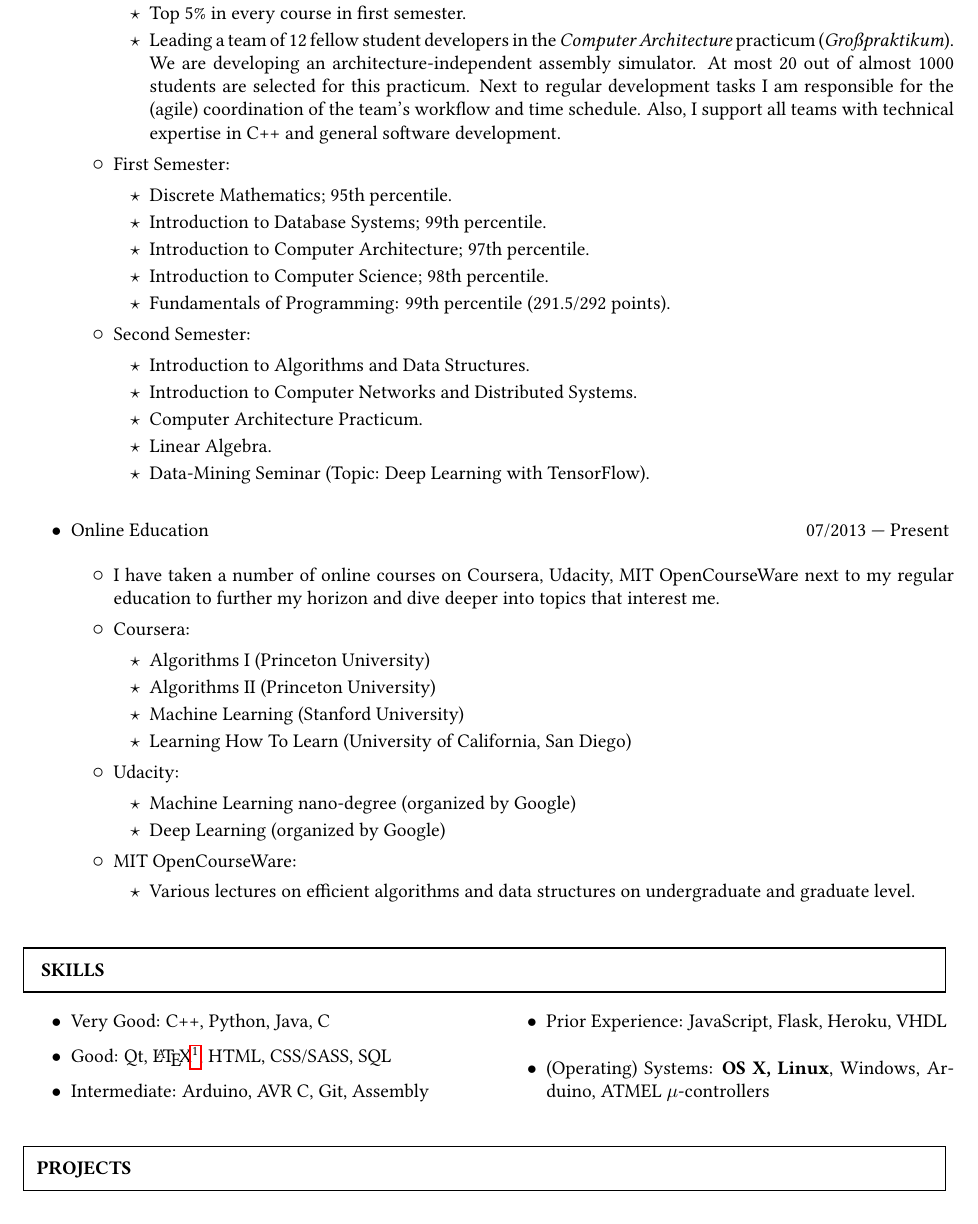
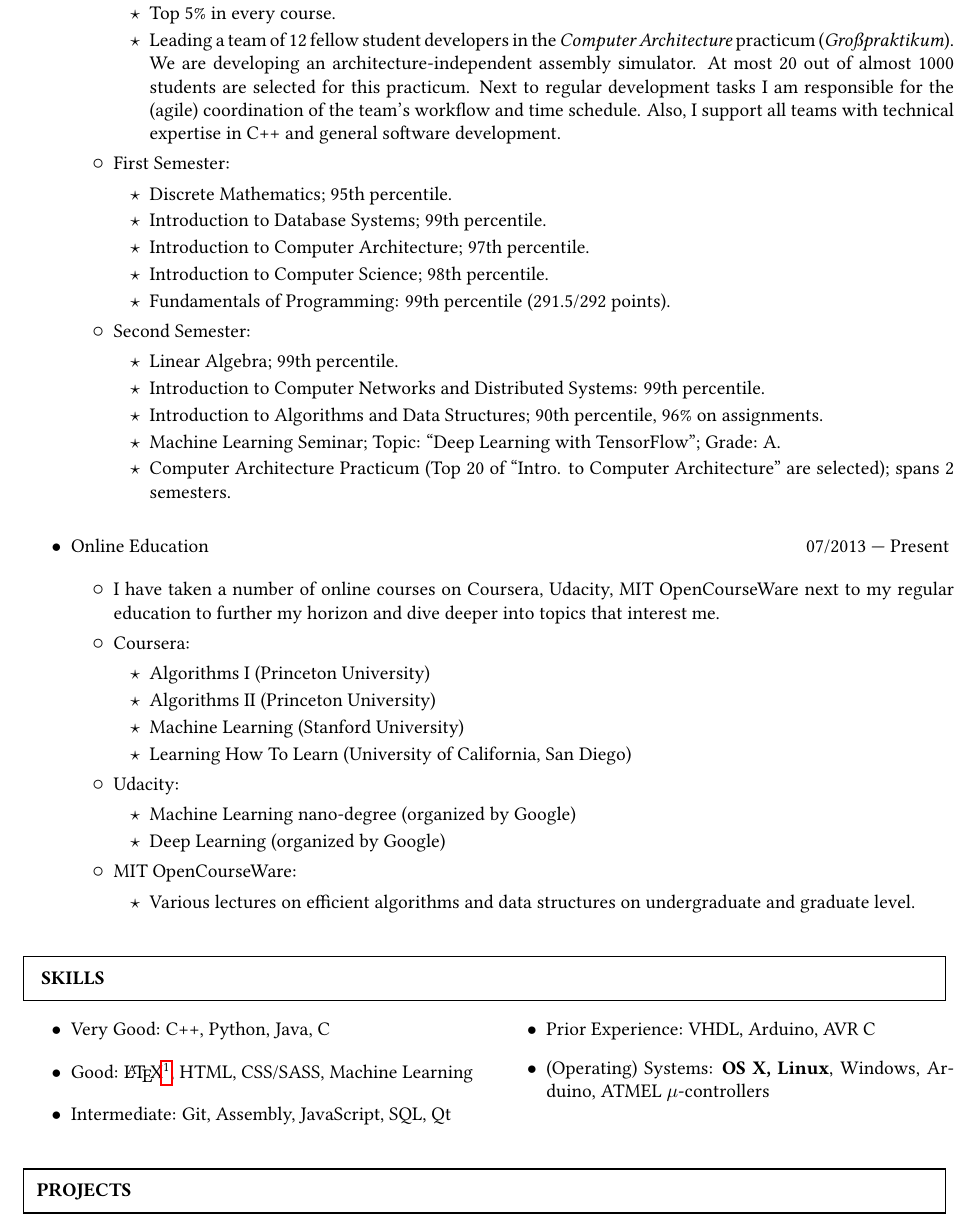
Before and after one commit to peter-can-write/cv, a LaTeX CV (cv.tex): part of page 2 of 4, cut at the place of the change. Compiled offline with pdfLaTeX.

Commit message:
Updates to full CV

```diff
--- a/cv.tex
+++ b/cv.tex
@@ -81,7 +81,7 @@
   \item Highlights:
   \begin{itemize}
     \item Admitted with a score of $100/100$.
-    \item Top 5\% in every course in first semester.
+    \item Top 5\% in every course.
     \item Leading a team of 12 fellow student developers in the \emph{Computer Architecture} practicum (\emph{Großpraktikum}). We are developing an architecture-independent assembly simulator. At most 20 out of almost 1000 students are selected for this practicum. Next to regular development tasks I am responsible for the (agile) coordination of the team's workflow and time schedule. Also, I support all teams with technical expertise in C++ and general software development.
   \end{itemize}
   \item First Semester:
@@ -94,11 +94,11 @@
   \end{itemize}
   \item Second Semester:
   \begin{itemize}
-    \item Introduction to Algorithms and Data Structures.
-    \item Introduction to Computer Networks and Distributed Systems.
-    \item Computer Architecture Practicum.
-    \item Linear Algebra.
-    \item Data-Mining Seminar (Topic: Deep Learning with TensorFlow).
+    \item Linear Algebra; 99th percentile.
+    \item Introduction to Computer Networks and Distributed Systems: 99th percentile.
+    \item Introduction to Algorithms and Data Structures; 90th percentile, 96\% on assignments.
+    \item Machine Learning Seminar; Topic: ``Deep Learning with TensorFlow''; Grade: A.
+    \item Computer Architecture Practicum (Top 20 of ``Intro. to Computer Architecture'' are selected); spans 2 semesters.
   \end{itemize}
 \end{entry}
 \begin{entry}{Online Education}{}{07/2013 --- Present}
@@ -125,12 +125,13 @@
 \vspace{-2mm}
 \begin{multicols}{2}
 	\begin{itemize}
-		\item Very Good: C++, Python, Java, C
-		\item Good: Qt, \LaTeX\footnote{See CV. \emph{Beware}: recursion.}, HTML,
-      CSS/SASS, SQL
-		\item Intermediate: Arduino, AVR C, Git, Assembly
-		\item Prior Experience: JavaScript, Flask, Heroku, VHDL
+    \item Very Good: C++, Python, Java, C
+		\item Good: \LaTeX\footnote{See CV. \emph{Beware}: recursion.}, HTML,
+      CSS/SASS, Machine Learning
+		\item Intermediate: Git, Assembly, JavaScript, SQL, Qt
+		\item Prior Experience: VHDL, Arduino, AVR C
 		\item (Operating) Systems: \textbf{OS X, Linux}, Windows, Arduino, ATMEL $\mu$-controllers
+    \\
 	\end{itemize}
 \end{multicols}
 
```
Also changed, not shown: cv.pdf, cv.tex (10 more changed lines), 2 other files.
